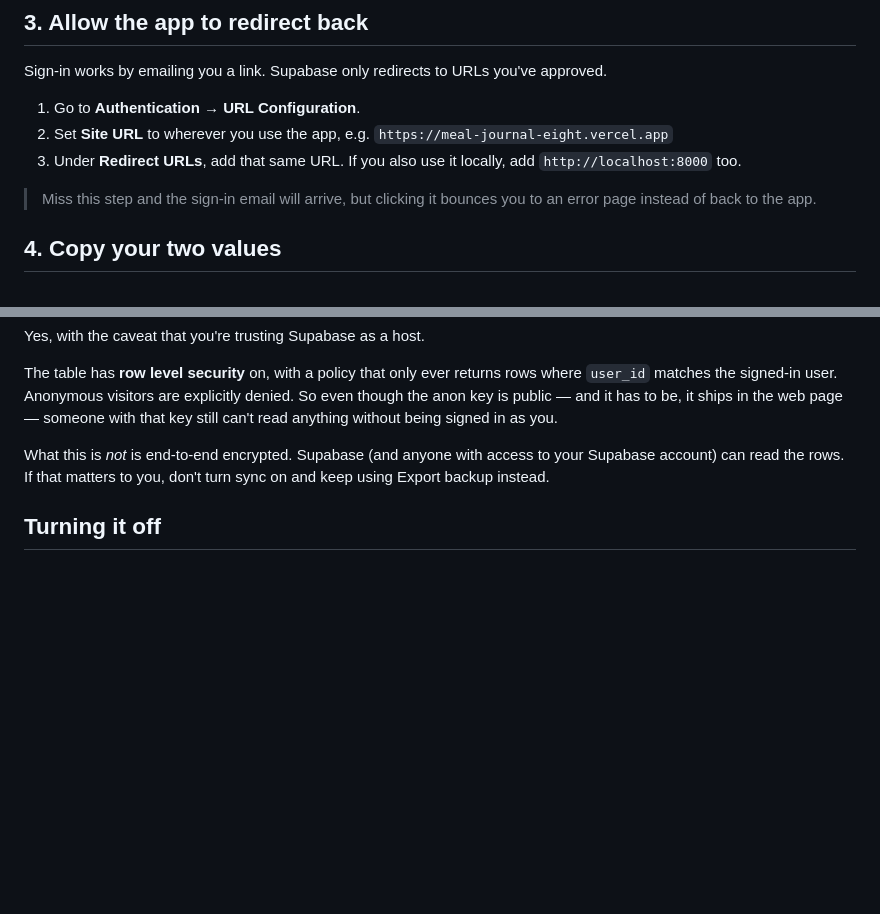
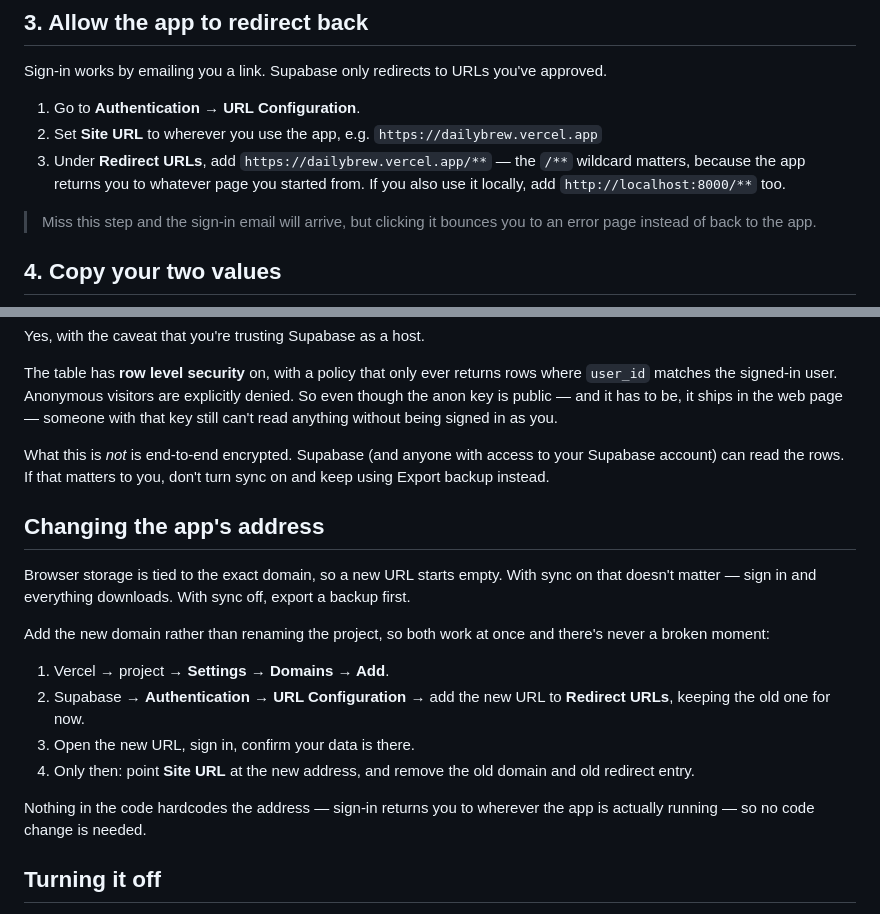
Before and after one commit to haileyvaniskosafe-svg/meal-journal, a Markdown page: supabase/SETUP.md, 2 parts joined by grey strips. Drawn GitHub-style; blank space fills up the shorter version.

Commit message:
Point the docs at dailybrew, and document changing the app's address
Adds a section on moving the app to a new URL safely: add the domain
rather than renaming the project so both resolve at once, allow the new
address in Supabase before switching, and verify sign-in works before
removing the old one.

Notes the part that actually loses data if missed - browser storage is
per-origin, so a new URL starts empty unless sync is on or a backup was
exported first.

Co-Authored-By: Claude Opus 5 <noreply@anthropic.com>
Claude-Session: https://claude.ai/code/session_01TVXptNxbFJT48ayfF3EwmK

```diff
--- a/supabase/SETUP.md
+++ b/supabase/SETUP.md
@@ -34,9 +34,10 @@ approved.
 
 1. Go to **Authentication → URL Configuration**.
 2. Set **Site URL** to wherever you use the app, e.g.
-   `https://meal-journal-eight.vercel.app`
-3. Under **Redirect URLs**, add that same URL. If you also use it locally, add
-   `http://localhost:8000` too.
+   `https://dailybrew.vercel.app`
+3. Under **Redirect URLs**, add `https://dailybrew.vercel.app/**` — the `/**`
+   wildcard matters, because the app returns you to whatever page you started
+   from. If you also use it locally, add `http://localhost:8000/**` too.
 
 > Miss this step and the sign-in email will arrive, but clicking it bounces you
 > to an error page instead of back to the app.
@@ -104,6 +105,25 @@ What this is *not* is end-to-end encrypted. Supabase (and anyone with access to
 your Supabase account) can read the rows. If that matters to you, don't turn
 sync on and keep using Export backup instead.
 
+## Changing the app's address
+
+Browser storage is tied to the exact domain, so a new URL starts empty. With sync
+on that doesn't matter — sign in and everything downloads. With sync off, export a
+backup first.
+
+Add the new domain rather than renaming the project, so both work at once and
+there's never a broken moment:
+
+1. Vercel → project → **Settings → Domains → Add**.
+2. Supabase → **Authentication → URL Configuration** → add the new URL to
+   **Redirect URLs**, keeping the old one for now.
+3. Open the new URL, sign in, confirm your data is there.
+4. Only then: point **Site URL** at the new address, and remove the old domain
+   and old redirect entry.
+
+Nothing in the code hardcodes the address — sign-in returns you to wherever the
+app is actually running — so no code change is needed.
+
 ## Turning it off
 
 **Settings → Sync → Sign out** stops syncing; your data stays on the device.
```
